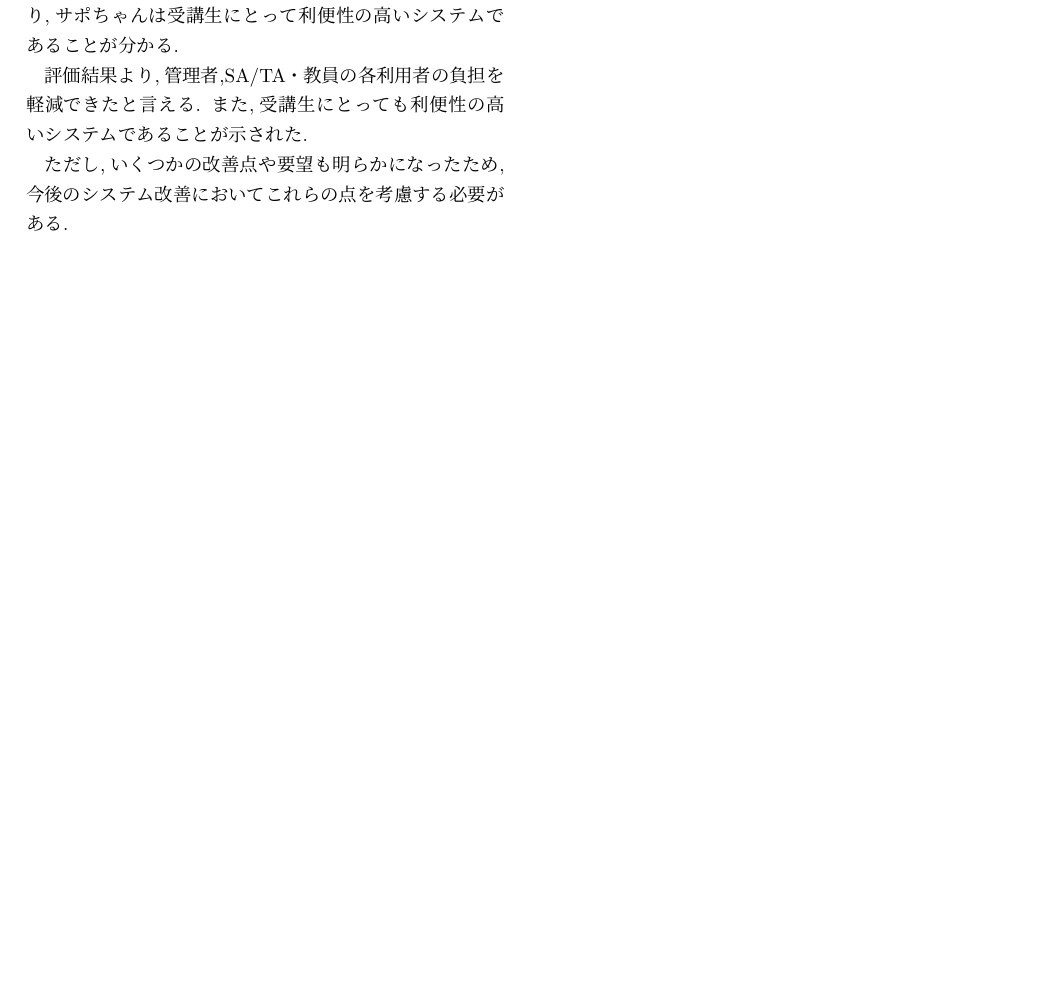
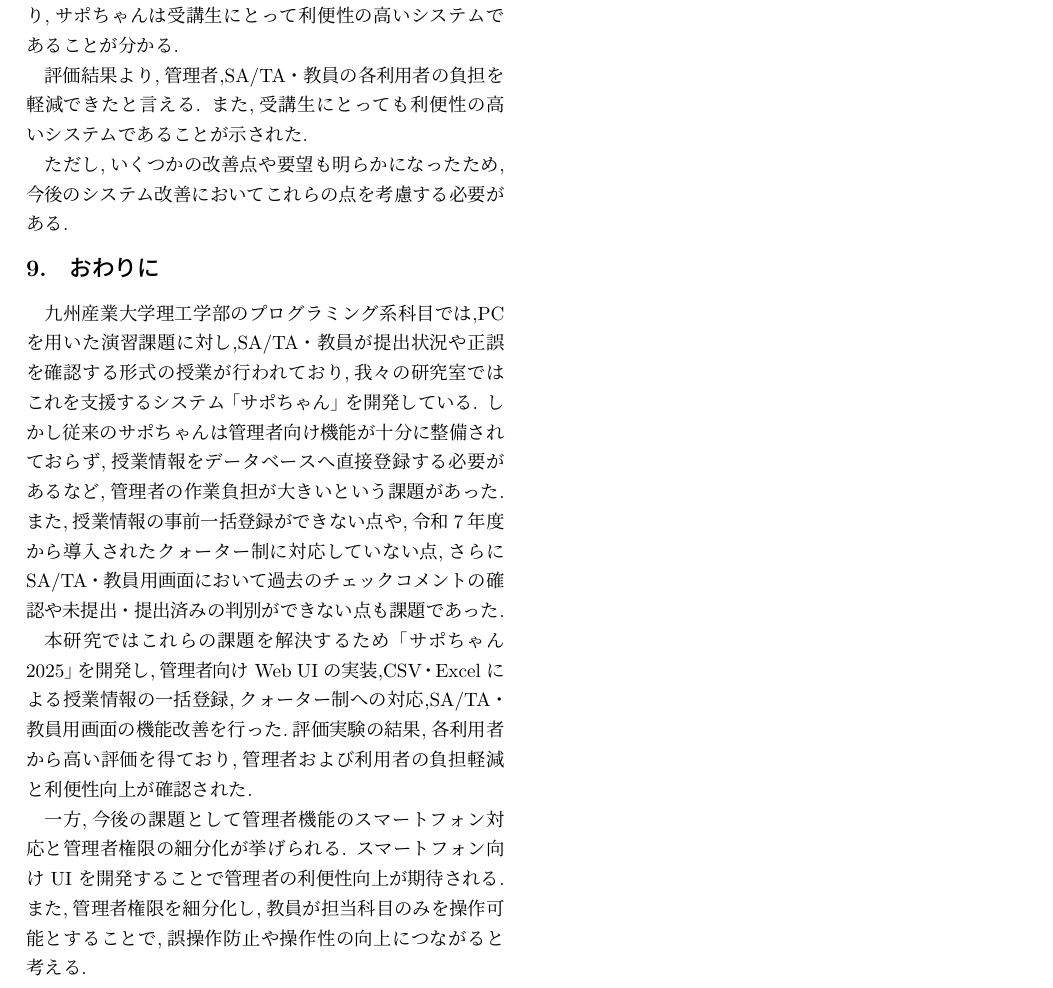
Before and after one commit to smkwlab/k22rs043-hinokuni2025, a LaTeX document (main.tex): part of page 7 of 7, cut so that both start at the same text, the shorter picture padded with empty space. Compiled offline with pLaTeX and dvipdfmx; a LaTeX package or settings file that is missing is left out.

Commit message:
おわりにを記述

```diff
--- a/main.tex
+++ b/main.tex
@@ -599,6 +599,14 @@ SA/TA・教員用画面の改善内容の評価結果については,どちら
 
 ただし,いくつかの改善点や要望も明らかになったため,今後のシステム改善においてこれらの点を考慮する必要がある.
 
+\section{おわりに}
+九州産業大学理工学部のプログラミング系科目では,PC を用いた演習課題に対し,SA/TA・教員が提出状況や正誤を確認する形式の授業が行われており,我々の研究室ではこれを支援するシステム「サポちゃん」を開発している.
+しかし従来のサポちゃんは管理者向け機能が十分に整備されておらず,授業情報をデータベースへ直接登録する必要があるなど,管理者の作業負担が大きいという課題があった.
+また,授業情報の事前一括登録ができない点や,令和7年度から導入されたクォーター制に対応していない点,さらに SA/TA・教員用画面において過去のチェックコメントの確認や未提出・提出済みの判別ができない点も課題であった.
 
+本研究ではこれらの課題を解決するため「サポちゃん2025」を開発し,管理者向け Web UI の実装,CSV・Excel による授業情報の一括登録,クォーター制への対応,SA/TA・教員用画面の機能改善を行った.評価実験の結果,各利用者から高い評価を得ており,管理者および利用者の負担軽減と利便性向上が確認された.
 
+一方,今後の課題として管理者機能のスマートフォン対応と管理者権限の細分化が挙げられる.
+スマートフォン向け UI を開発することで管理者の利便性向上が期待される.
+また,管理者権限を細分化し,教員が担当科目のみを操作可能とすることで,誤操作防止や操作性の向上につながると考える.
 \end{document}
```
